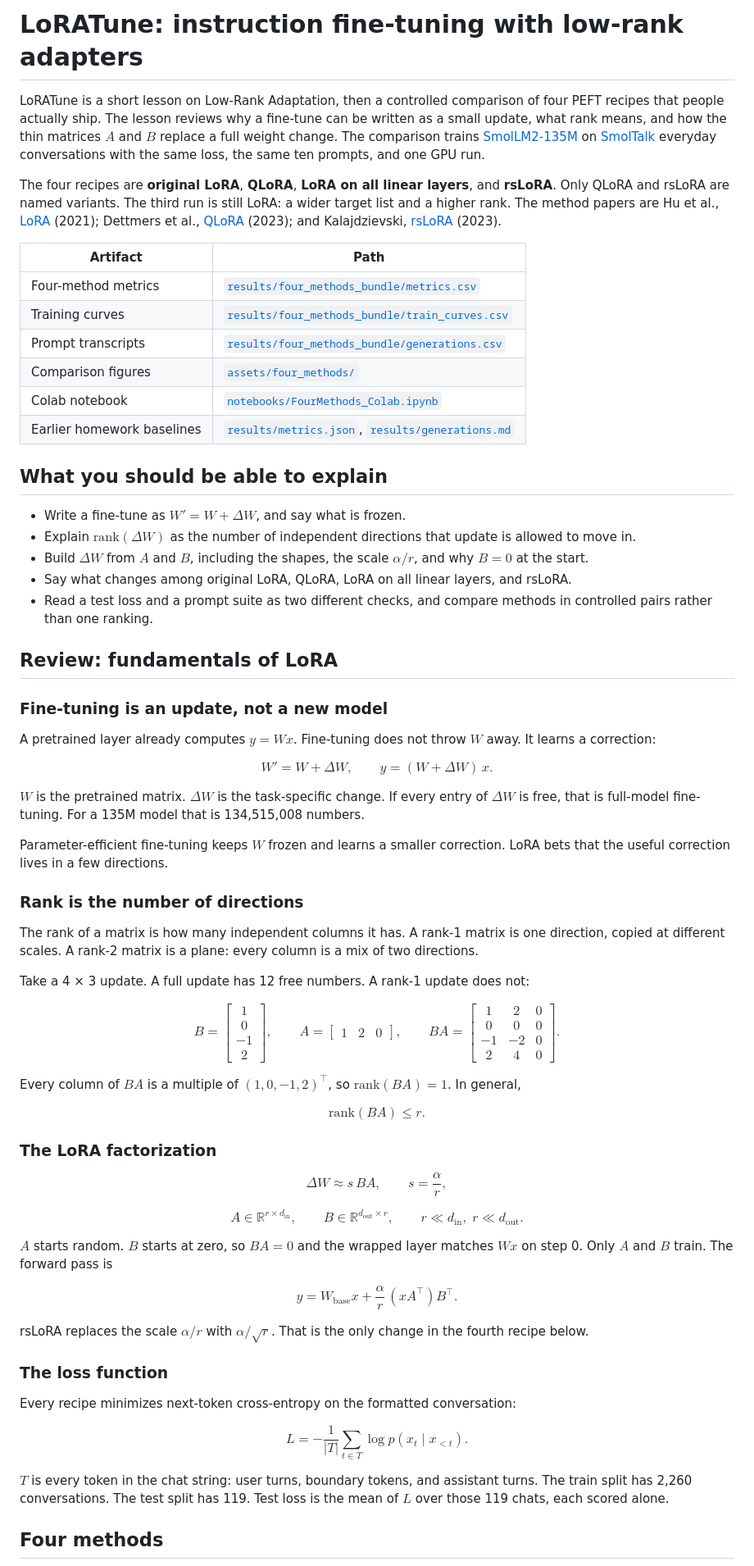
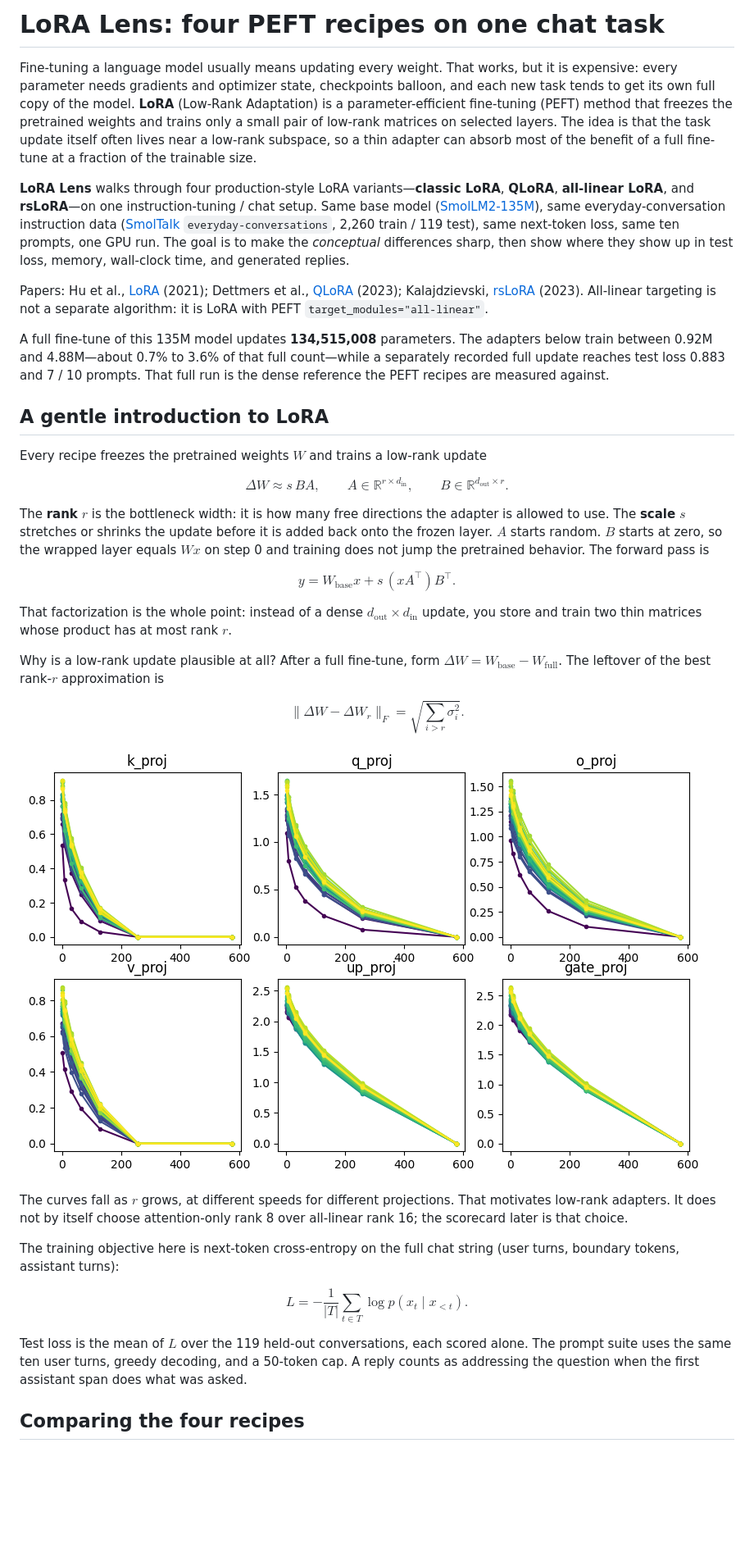
Before and after one commit to jerryyao-uofc/loratune, a Markdown page: README.md, the part around one of its changes. Shown at 82% size. GitHub-like rendering; blank space fills up the shorter version.

```diff
--- a/README.md
+++ b/README.md
@@ -1,101 +1,48 @@
-# LoRATune: instruction fine-tuning with low-rank adapters
+# LoRA Lens: four PEFT recipes on one chat task
 
-LoRATune is a short lesson on Low-Rank Adaptation, then a controlled comparison of four PEFT recipes that people actually ship. The lesson reviews why a fine-tune can be written as a small update, what rank means, and how the thin matrices $A$ and $B$ replace a full weight change. The comparison trains [SmolLM2-135M](https://huggingface.co/HuggingFaceTB/SmolLM2-135M) on [SmolTalk](https://huggingface.co/datasets/HuggingFaceTB/smoltalk) everyday conversations with the same loss, the same ten prompts, and one GPU run.
+Fine-tuning a language model usually means updating every weight. That works, but it is expensive: every parameter needs gradients and optimizer state, checkpoints balloon, and each new task tends to get its own full copy of the model. **LoRA** (Low-Rank Adaptation) is a parameter-efficient fine-tuning (PEFT) method that freezes the pretrained weights and trains only a small pair of low-rank matrices on selected layers. The idea is that the task update itself often lives near a low-rank subspace, so a thin adapter can absorb most of the benefit of a full fine-tune at a fraction of the trainable size.
 
-The four recipes are **original LoRA**, **QLoRA**, **LoRA on all linear layers**, and **rsLoRA**. Only QLoRA and rsLoRA are named variants. The third run is still LoRA: a wider target list and a higher rank. The method papers are Hu et al., [LoRA](https://arxiv.org/abs/2106.09685) (2021); Dettmers et al., [QLoRA](https://arxiv.org/abs/2305.14314) (2023); and Kalajdzievski, [rsLoRA](https://arxiv.org/abs/2312.03767) (2023).
+**LoRA Lens** walks through four production-style LoRA variants—**classic LoRA**, **QLoRA**, **all-linear LoRA**, and **rsLoRA**—on one instruction-tuning / chat setup. Same base model ([SmolLM2-135M](https://huggingface.co/HuggingFaceTB/SmolLM2-135M)), same everyday-conversation instruction data ([SmolTalk](https://huggingface.co/datasets/HuggingFaceTB/smoltalk) `everyday-conversations`, 2,260 train / 119 test), same next-token loss, same ten prompts, one GPU run. The goal is to make the *conceptual* differences sharp, then show where they show up in test loss, memory, wall-clock time, and generated replies.
 
-| Artifact | Path |
-| --- | --- |
-| Four-method metrics | [`results/four_methods_bundle/metrics.csv`](results/four_methods_bundle/metrics.csv) |
-| Training curves | [`results/four_methods_bundle/train_curves.csv`](results/four_methods_bundle/train_curves.csv) |
-| Prompt transcripts | [`results/four_methods_bundle/generations.csv`](results/four_methods_bundle/generations.csv) |
-| Comparison figures | [`assets/four_methods/`](assets/four_methods/) |
-| Colab notebook | [`notebooks/FourMethods_Colab.ipynb`](notebooks/FourMethods_Colab.ipynb) |
-| Earlier homework baselines | [`results/metrics.json`](results/metrics.json), [`results/generations.md`](results/generations.md) |
+Papers: Hu et al., [LoRA](https://arxiv.org/abs/2106.09685) (2021); Dettmers et al., [QLoRA](https://arxiv.org/abs/2305.14314) (2023); Kalajdzievski, [rsLoRA](https://arxiv.org/abs/2312.03767) (2023). All-linear targeting is not a separate algorithm: it is LoRA with PEFT `target_modules="all-linear"`.
 
-## What you should be able to explain
+A full fine-tune of this 135M model updates **134,515,008** parameters. The adapters below train between 0.92M and 4.88M—about 0.7% to 3.6% of that full count—while a separately recorded full update reaches test loss 0.883 and 7 / 10 prompts. That full run is the dense reference the PEFT recipes are measured against.
 
-- Write a fine-tune as $W' = W + \Delta W$, and say what is frozen.
-- Explain $\mathrm{rank}(\Delta W)$ as the number of independent directions that update is allowed to move in.
-- Build $\Delta W$ from $A$ and $B$, including the shapes, the scale $\alpha / r$, and why $B = 0$ at the start.
-- Say what changes among original LoRA, QLoRA, LoRA on all linear layers, and rsLoRA.
-- Read a test loss and a prompt suite as two different checks, and compare methods in controlled pairs rather than one ranking.
+## A gentle introduction to LoRA
 
-## Review: fundamentals of LoRA
-
-### Fine-tuning is an update, not a new model
-
-A pretrained layer already computes $y = Wx$. Fine-tuning does not throw $W$ away. It learns a correction:
+Every recipe freezes the pretrained weights $W$ and trains a low-rank update
 
 $$
-W' = W + \Delta W, \qquad y = (W + \Delta W)\, x.
+\Delta W \approx s\, BA, \qquad
+A \in \mathbb{R}^{r \times d_{\mathrm{in}}}, \qquad
+B \in \mathbb{R}^{d_{\mathrm{out}} \times r}.
 $$
 
-$W$ is the pretrained matrix. $\Delta W$ is the task-specific change. If every entry of $\Delta W$ is free, that is full-model fine-tuning. For a 135M model that is 134,515,008 numbers.
-
-Parameter-efficient fine-tuning keeps $W$ frozen and learns a smaller correction. LoRA bets that the useful correction lives in a few directions.
-
-### Rank is the number of directions
-
-The rank of a matrix is how many independent columns it has. A rank-1 matrix is one direction, copied at different scales. A rank-2 matrix is a plane: every column is a mix of two directions.
-
-Take a 4 × 3 update. A full update has 12 free numbers. A rank-1 update does not:
+The **rank** $r$ is the bottleneck width: it is how many free directions the adapter is allowed to use. The **scale** $s$ stretches or shrinks the update before it is added back onto the frozen layer. $A$ starts random. $B$ starts at zero, so the wrapped layer equals $Wx$ on step 0 and training does not jump the pretrained behavior. The forward pass is
 
 $$
-B =
-\begin{bmatrix}
-1 \\ 0 \\ -1 \\ 2
-\end{bmatrix},
-\qquad
-A =
-\begin{bmatrix}
-1 & 2 & 0
-\end{bmatrix},
-\qquad
-BA =
-\begin{bmatrix}
-1 & 2 & 0 \\
-0 & 0 & 0 \\
--1 & -2 & 0 \\
-2 & 4 & 0
-\end{bmatrix}.
+y = W_{\mathrm{base}} x + s\, (x A^{\top}) B^{\top}.
 $$
 
-Every column of $BA$ is a multiple of $(1, 0, -1, 2)^\top$, so $\mathrm{rank}(BA) = 1$. In general,
+That factorization is the whole point: instead of a dense $d_{\mathrm{out}} \times d_{\mathrm{in}}$ update, you store and train two thin matrices whose product has at most rank $r$.
+
+Why is a low-rank update plausible at all? After a full fine-tune, form $\Delta W = W_{\mathrm{base}} - W_{\mathrm{full}}$. The leftover of the best rank-$r$ approximation is
 
 $$
-\mathrm{rank}(BA) \le r.
+\| \Delta W - \Delta W_r \|_F = \sqrt{\sum_{i > r} \sigma_i^2}.
 $$
 
-### The LoRA factorization
+![Reconstruction error of a full fine-tune update as rank grows](assets/rank_reconstruction.png)
 
-$$
-\Delta W \approx s\, BA, \qquad s = \frac{\alpha}{r},
-$$
+The curves fall as $r$ grows, at different speeds for different projections. That motivates low-rank adapters. It does not by itself choose attention-only rank 8 over all-linear rank 16; the scorecard later is that choice.
 
-$$
-A \in \mathbb{R}^{r \times d_{\mathrm{in}}}, \qquad
-B \in \mathbb{R}^{d_{\mathrm{out}} \times r}, \qquad
-r \ll d_{\mathrm{in}}, \; r \ll d_{\mathrm{out}}.
-$$
-
-$A$ starts random. $B$ starts at zero, so $BA = 0$ and the wrapped layer matches $Wx$ on step 0. Only $A$ and $B$ train. The forward pass is
-
-$$
-y = W_{\mathrm{base}} x + \frac{\alpha}{r}\, (x A^{\top}) B^{\top}.
-$$
-
-rsLoRA replaces the scale $\alpha / r$ with $\alpha / \sqrt{r}$. That is the only change in the fourth recipe below.
-
-### The loss function
-
-Every recipe minimizes next-token cross-entropy on the formatted conversation:
+The training objective here is next-token cross-entropy on the full chat string (user turns, boundary tokens, assistant turns):
 
 $$
 L = -\frac{1}{\lvert T \rvert}\sum_{t \in T}\log p(x_t \mid x_{\lt t}).
 $$
 
-$T$ is every token in the chat string: user turns, boundary tokens, and assistant turns. The train split has 2,260 conversations. The test split has 119. Test loss is the mean of $L$ over those 119 chats, each scored alone.
+Test loss is the mean of $L$ over the 119 held-out conversations, each scored alone. The prompt suite uses the same ten user turns, greedy decoding, and a 50-token cap. A reply counts as addressing the question when the first assistant span does what was asked.
 
-## Four methods
+## Comparing the four recipes
 
```
Also changed, not shown: other parts of README.md (+94 -84 lines), assets/four_methods/01_test_loss.png, assets/four_methods/02_params_vs_loss.png, assets/four_methods/03_train_curves.png, assets/four_methods/04_frozen_memory.png, assets/four_methods/05_pairwise_deltas.png, assets/four_methods/06_train_time.png, 9 other files.
